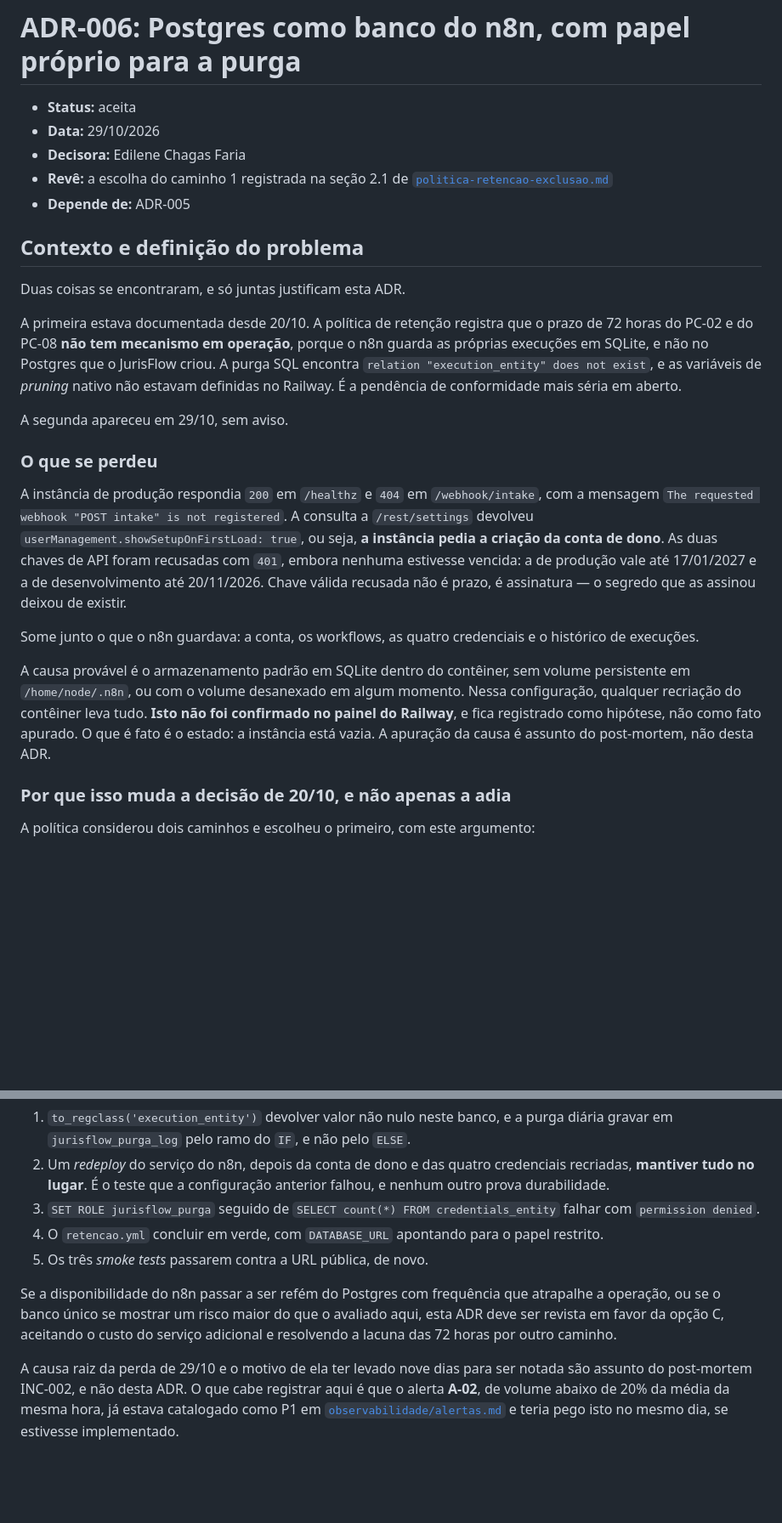
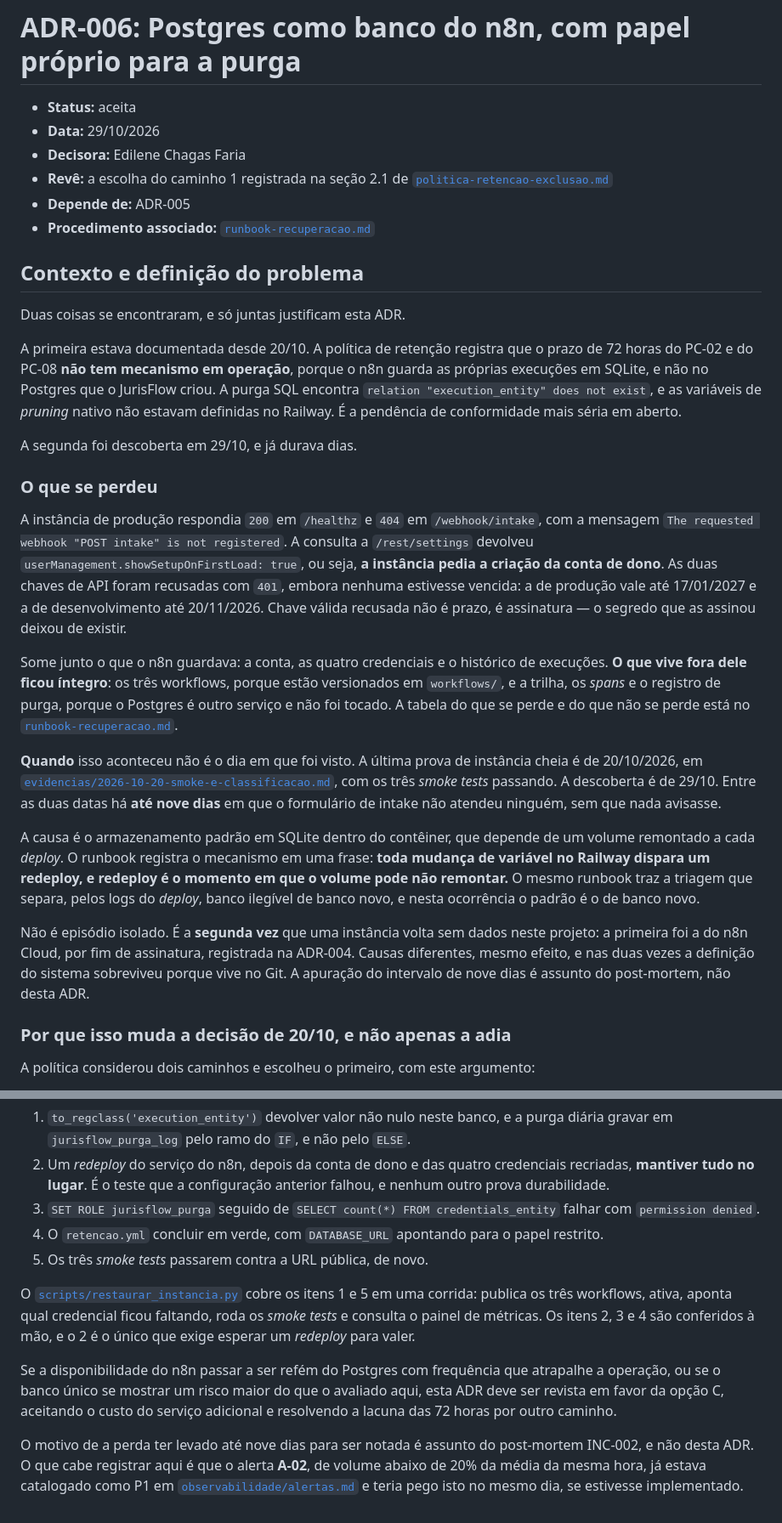
Before and after one commit to Edilene01/ai-factory-jurisflow, a Markdown page: docs/adr/ADR-006-postgres-como-banco-do-n8n.md, 2 parts joined by grey strips. Shown at 85% size. GitHub-like rendering; blank space fills up the shorter version.

Commit message:
docs(adr): alinha a ADR-006 ao runbook e separa a perda da descoberta
A ADR foi escrita antes do runbook-recuperacao.md e do restaurar_instancia.py,
e tratava como hipótese o que eles já registram como mecanismo.

## A data

O texto dizia que a instância apareceu vazia em 29/10. Essa é a data em que
foi vista. A última prova de instância cheia é de 20/10, nos smoke tests em
docs/evidencias/, de modo que há até nove dias em que o formulário de intake
não atendeu ninguém sem que nada avisasse. Descoberta não é ocorrência, e a
ADR passa a dizer as duas.

## A causa

Deixa de ser "provável, não confirmada" e passa a citar o mecanismo que o
runbook registra: mudança de variável no Railway dispara redeploy, e redeploy
é quando o volume pode não remontar. Fica dito também que é a segunda vez que
uma instância volta sem dados neste projeto, com a primeira na ADR-004, por
fim de assinatura.

## O que isso acrescenta à decisão

Aplicar a ADR são sete variáveis novas, logo sete gatilhos de redeploy. Entra
como consequência negativa, e a mitigação é inverter a ordem: todas as
variáveis primeiro, credenciais depois, para que o redeploy perigoso aconteça
enquanto não há nada a perder.

Entra também o que sobreviveu, e isso reforça a escolha da opção A: o Postgres
é outro serviço, não foi tocado, e a trilha está íntegra. O banco para onde o
n8n vai apontar já existe e já provou durar.

```diff
--- a/docs/adr/ADR-006-postgres-como-banco-do-n8n.md
+++ b/docs/adr/ADR-006-postgres-como-banco-do-n8n.md
@@ -5,6 +5,7 @@
 * **Decisora:** Edilene Chagas Faria
 * **Revê:** a escolha do caminho 1 registrada na seção 2.1 de [`politica-retencao-exclusao.md`](../lgpd/politica-retencao-exclusao.md)
 * **Depende de:** ADR-005
+* **Procedimento associado:** [`runbook-recuperacao.md`](../runbook-recuperacao.md)
 
 ## Contexto e definição do problema
 
@@ -16,7 +17,7 @@ execuções em SQLite, e não no Postgres que o JurisFlow criou. A purga SQL enc
 `relation "execution_entity" does not exist`, e as variáveis de *pruning* nativo não estavam
 definidas no Railway. É a pendência de conformidade mais séria em aberto.
 
-A segunda apareceu em 29/10, sem aviso.
+A segunda foi descoberta em 29/10, e já durava dias.
 
 ### O que se perdeu
 
@@ -28,14 +29,28 @@ nenhuma estivesse vencida: a de produção vale até 17/01/2027 e a de desenvolv
 20/11/2026. Chave válida recusada não é prazo, é assinatura — o segredo que as assinou deixou
 de existir.
 
-Some junto o que o n8n guardava: a conta, os workflows, as quatro credenciais e o histórico
-de execuções.
+Some junto o que o n8n guardava: a conta, as quatro credenciais e o histórico de execuções.
+**O que vive fora dele ficou íntegro**: os três workflows, porque estão versionados em
+`workflows/`, e a trilha, os *spans* e o registro de purga, porque o Postgres é outro serviço
+e não foi tocado. A tabela do que se perde e do que não se perde está no
+[`runbook-recuperacao.md`](../runbook-recuperacao.md).
 
-A causa provável é o armazenamento padrão em SQLite dentro do contêiner, sem volume
-persistente em `/home/node/.n8n`, ou com o volume desanexado em algum momento. Nessa
-configuração, qualquer recriação do contêiner leva tudo. **Isto não foi confirmado no painel
-do Railway**, e fica registrado como hipótese, não como fato apurado. O que é fato é o
-estado: a instância está vazia. A apuração da causa é assunto do post-mortem, não desta ADR.
+**Quando** isso aconteceu não é o dia em que foi visto. A última prova de instância cheia é
+de 20/10/2026, em
+[`evidencias/2026-10-20-smoke-e-classificacao.md`](../evidencias/2026-10-20-smoke-e-classificacao.md),
+com os três *smoke tests* passando. A descoberta é de 29/10. Entre as duas datas há **até
+nove dias** em que o formulário de intake não atendeu ninguém, sem que nada avisasse.
+
+A causa é o armazenamento padrão em SQLite dentro do contêiner, que depende de um volume
+remontado a cada *deploy*. O runbook registra o mecanismo em uma frase: **toda mudança de
+variável no Railway dispara um redeploy, e redeploy é o momento em que o volume pode não
+remontar.** O mesmo runbook traz a triagem que separa, pelos logs do *deploy*, banco ilegível
+de banco novo, e nesta ocorrência o padrão é o de banco novo.
+
+Não é episódio isolado. É a **segunda vez** que uma instância volta sem dados neste projeto:
+a primeira foi a do n8n Cloud, por fim de assinatura, registrada na ADR-004. Causas
+diferentes, mesmo efeito, e nas duas vezes a definição do sistema sobreviveu porque vive no
+Git. A apuração do intervalo de nove dias é assunto do post-mortem, não desta ADR.
 
 ### Por que isso muda a decisão de 20/10, e não apenas a adia
 
@@ -156,13 +177,18 @@ A decisão se confirma quando:
 4. O `retencao.yml` concluir em verde, com `DATABASE_URL` apontando para o papel restrito.
 5. Os três *smoke tests* passarem contra a URL pública, de novo.
 
+O [`scripts/restaurar_instancia.py`](../../scripts/restaurar_instancia.py) cobre os itens 1 e
+5 em uma corrida: publica os três workflows, ativa, aponta qual credencial ficou faltando,
+roda os *smoke tests* e consulta o painel de métricas. Os itens 2, 3 e 4 são conferidos à
+mão, e o 2 é o único que exige esperar um *redeploy* para valer.
+
 Se a disponibilidade do n8n passar a ser refém do Postgres com frequência que atrapalhe a
 operação, ou se o banco único se mostrar um risco maior do que o avaliado aqui, esta ADR deve
 ser revista em favor da opção C, aceitando o custo do serviço adicional e resolvendo a lacuna
 das 72 horas por outro caminho.
 
-A causa raiz da perda de 29/10 e o motivo de ela ter levado nove dias para ser notada são
-assunto do post-mortem INC-002, e não desta ADR. O que cabe registrar aqui é que o alerta
+O motivo de a perda ter levado até nove dias para ser notada é assunto do post-mortem
+INC-002, e não desta ADR. O que cabe registrar aqui é que o alerta
 **A-02**, de volume abaixo de 20% da média da mesma hora, já estava catalogado como P1 em
 [`observabilidade/alertas.md`](../observabilidade/alertas.md) e teria pego isto no mesmo dia,
 se estivesse implementado.
```
Also changed, not shown: other parts of docs/adr/ADR-006-postgres-como-banco-do-n8n.md (+6 -0 lines).
